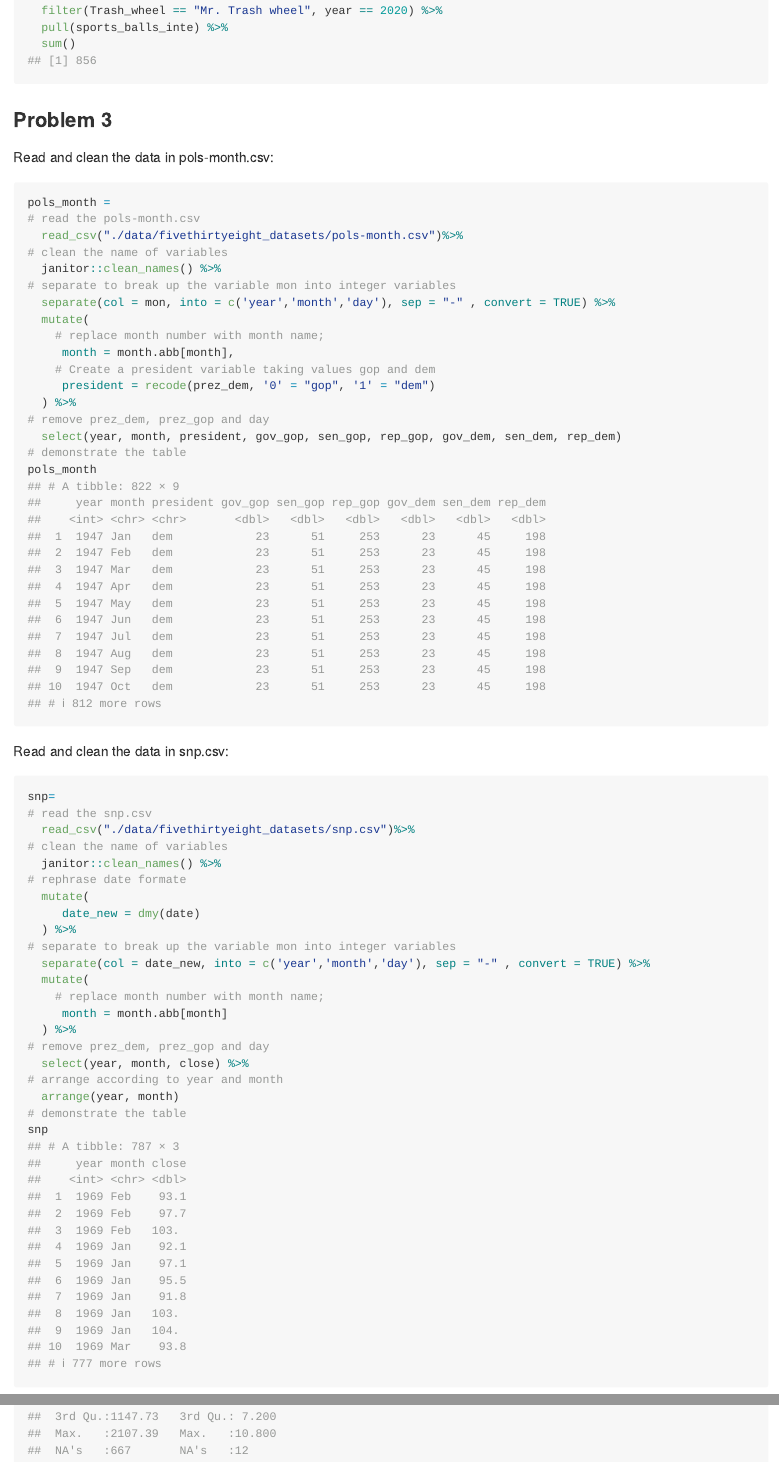
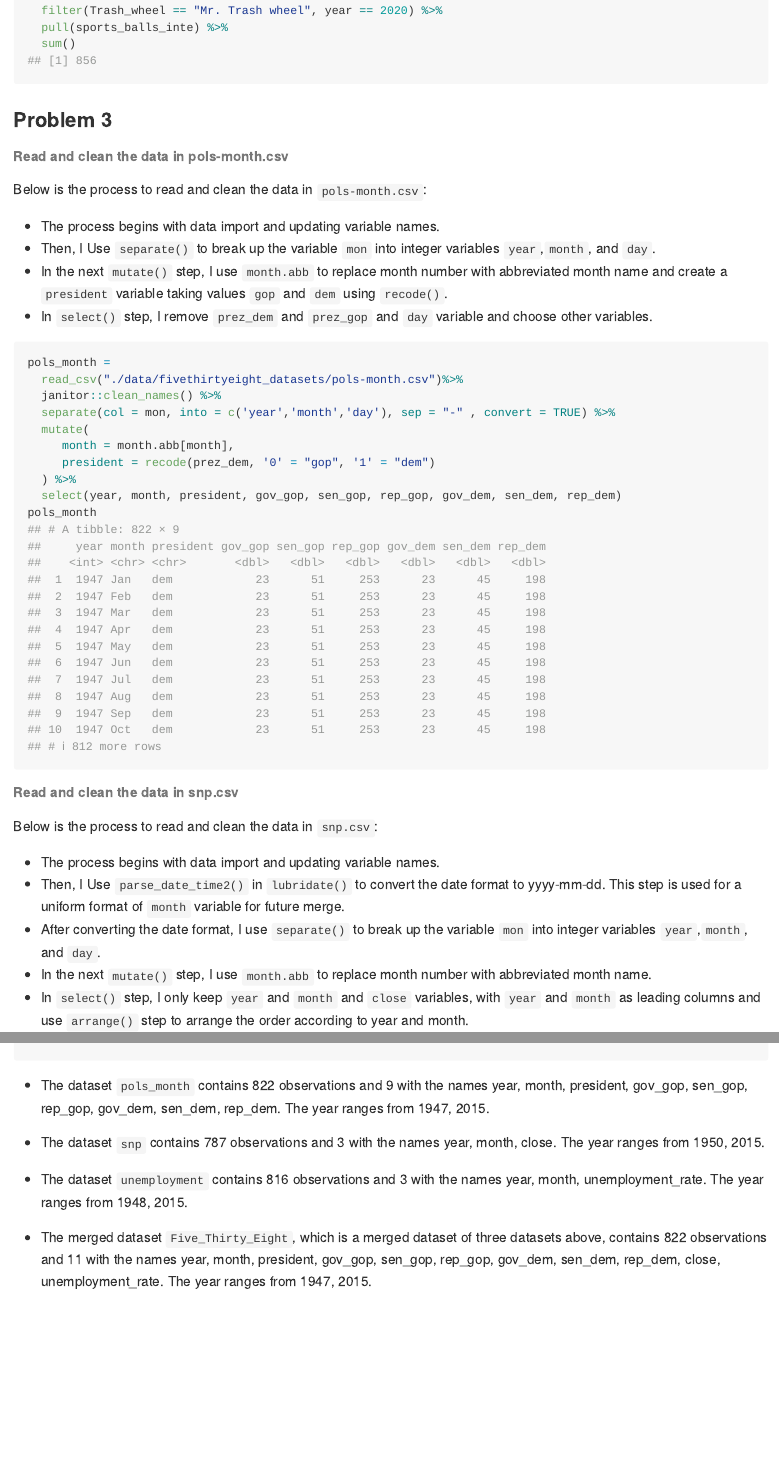
Before and after one commit to suningzhao26/p8105_hw2_sz2957, an R Markdown document (p8105_hw2_sz2957.Rmd): the page in a window 1100 px wide, from 6600 px down, and a second part further down, joined at a grey line. Rendered offline with R 4.5, knitr and Pandoc, with nearby package versions; long lines of code are wrapped; column names are cleaned by a stand-in for the janitor package.

Commit message:
problem 3, updated

````diff
--- a/p8105_hw2_sz2957.Rmd
+++ b/p8105_hw2_sz2957.Rmd
@@ -150,49 +150,51 @@ Trash_wheel %>%
 ```
 
 ### Problem 3
-Read and clean the data in pols-month.csv:
+
+###### Read and clean the data in pols-month.csv
+
+Below is the process to read and clean the data in `pols-month.csv`:
+
+* The process begins with data import and updating variable names.
+* Then, I Use `separate()` to break up the variable `mon` into integer variables `year`,`month`, and `day`.
+* In the next `mutate()` step, I use `month.abb` to replace month number with abbreviated month name and create a `president` variable taking values `gop` and `dem` using `recode()`.
+* In `select()` step, I remove `prez_dem` and `prez_gop` and `day` variable and choose other variables.
+
 ```{r}
 pols_month =
-# read the pols-month.csv
   read_csv("./data/fivethirtyeight_datasets/pols-month.csv")%>%
-# clean the name of variables
   janitor::clean_names() %>%
-# separate to break up the variable mon into integer variables
   separate(col = mon, into = c('year','month','day'), sep = "-" , convert = TRUE) %>%
   mutate(
-    # replace month number with month name;
      month = month.abb[month],
-    # Create a president variable taking values gop and dem
      president = recode(prez_dem, '0' = "gop", '1' = "dem")
   ) %>%
-# remove prez_dem, prez_gop and day
   select(year, month, president, gov_gop, sen_gop, rep_gop, gov_dem, sen_dem, rep_dem)
-# demonstrate the table
 pols_month
 ```
 
-Read and clean the data in snp.csv:
+###### Read and clean the data in snp.csv
+
+Below is the process to read and clean the data in `snp.csv`:
+
+* The process begins with data import and updating variable names.
+* Then, I Use `parse_date_time2()` in `lubridate()` to convert the date format to yyyy-mm-dd. This step is used for a uniform format of `month` variable for future merge.
+* After converting the date format, I use `separate()` to break up the variable `mon` into integer variables `year`,`month`, and `day`.
+* In the next `mutate()` step, I use `month.abb` to replace month number with abbreviated month name.
+* In `select()` step, I only keep `year` and `month` and `close` variables, with `year` and `month` as leading columns and use `arrange()` step to arrange the order according to year and month.
 ```{r}
 snp=
-# read the snp.csv
   read_csv("./data/fivethirtyeight_datasets/snp.csv")%>%
-# clean the name of variables
   janitor::clean_names() %>%
-# rephrase date formate
   mutate(
-     date_new = dmy(date)
+     date_new = parse_date_time2(date, orders="mdy", cutoff_2000 = 23)
   ) %>%
-# separate to break up the variable mon into integer variables
   separate(col = date_new, into = c('year','month','day'), sep = "-" , convert = TRUE) %>%
   mutate(
-    # replace month number with month name;
      month = month.abb[month]
   ) %>%
-# remove prez_dem, prez_gop and day
   select(year, month, close) %>%
-# arrange according to year and month
   arrange(year, month)
-# demonstrate the table
 snp
 ```
 
@@ -246,3 +248,11 @@ summary(unemployment)
 head(Five_Thirty_Eight)
 summary(Five_Thirty_Eight)
 ```
+
+* The dataset `pols_month` contains `r nrow(pols_month)` observations and `r ncol(pols_month)` with the names `r names(pols_month)`. The year ranges from `r pols_month %>% pull(year) %>% range()`.
+
+* The dataset `snp` contains `r nrow(snp)` observations and `r ncol(snp)` with the names `r names(snp)`. The year ranges from `r snp %>% pull(year) %>% range()`.
+
+* The dataset `unemployment` contains `r nrow(unemployment)` observations and `r ncol(unemployment)` with the names `r names(unemployment)`. The year ranges from `r unemployment %>% pull(year) %>% range()`.
+
+* The merged dataset `Five_Thirty_Eight`, which is a merged dataset of three datasets above, contains `r nrow(Five_Thirty_Eight)` observations and `r ncol(Five_Thirty_Eight)` with the names `r names(Five_Thirty_Eight)`. The year ranges from `r Five_Thirty_Eight %>% pull(year) %>% range()`.
````
Also changed, not shown: p8105_hw2_sz2957.md, p8105_hw2_sz2957.Rmd (22 more changed lines).
